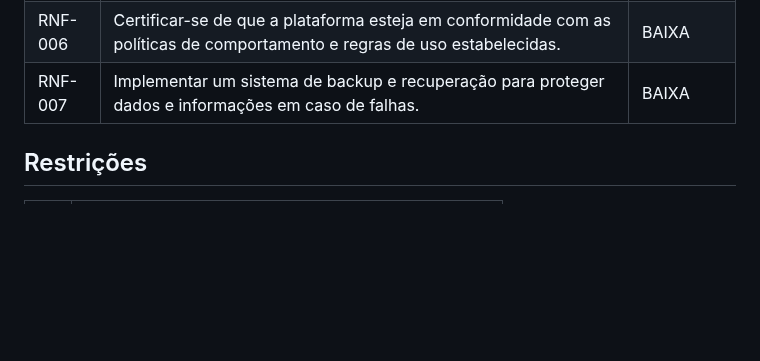
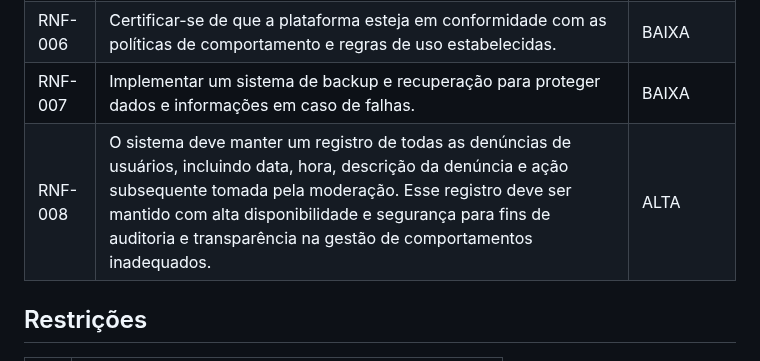
Before and after one commit to Victor-Takahashi/teste, a Markdown page: docs/especification.md, the part around the change. Drawn GitHub-style; blank space fills up the shorter version.

```diff
--- a/docs/especification.md
+++ b/docs/especification.md
@@ -74,7 +74,7 @@ As tabelas que se seguem apresentam os requisitos funcionais e não funcionais q
 |RNF-005| Garantir que a plataforma esteja disponível e acessível aos usuários sempre que necessário, minimizando tempos de inatividade. |  BAIXA |
 |RNF-006| Certificar-se de que a plataforma esteja em conformidade com as políticas de comportamento e regras de uso estabelecidas. |  BAIXA |
 |RNF-007| Implementar um sistema de backup e recuperação para proteger dados e informações em caso de falhas. |  BAIXA |
-
+|RNF-008| O sistema deve manter um registro de todas as denúncias de usuários, incluindo data, hora, descrição da denúncia e ação subsequente tomada pela moderação. Esse registro deve ser mantido com alta disponibilidade e segurança para fins de auditoria e transparência na gestão de comportamentos inadequados.| ALTA |
 
 ## Restrições
 
```
